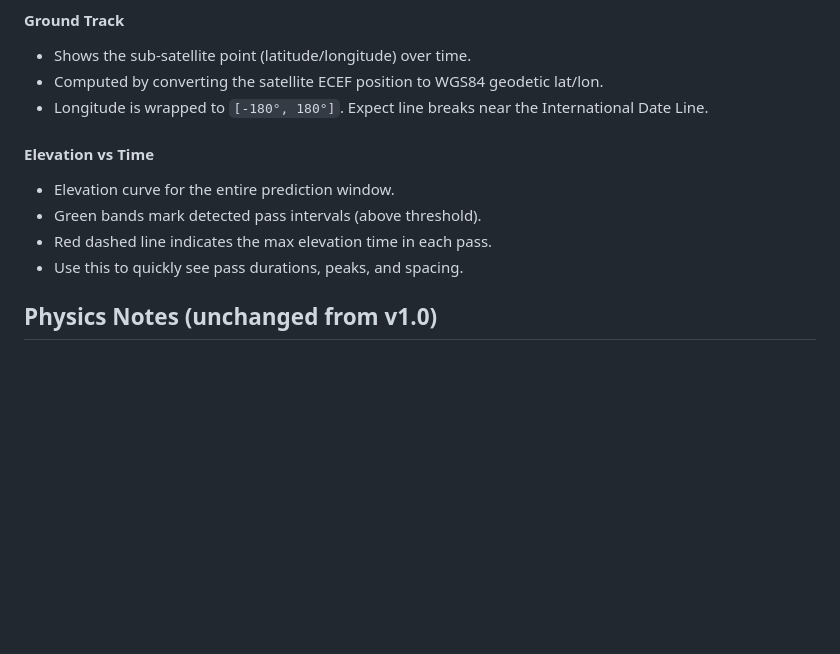
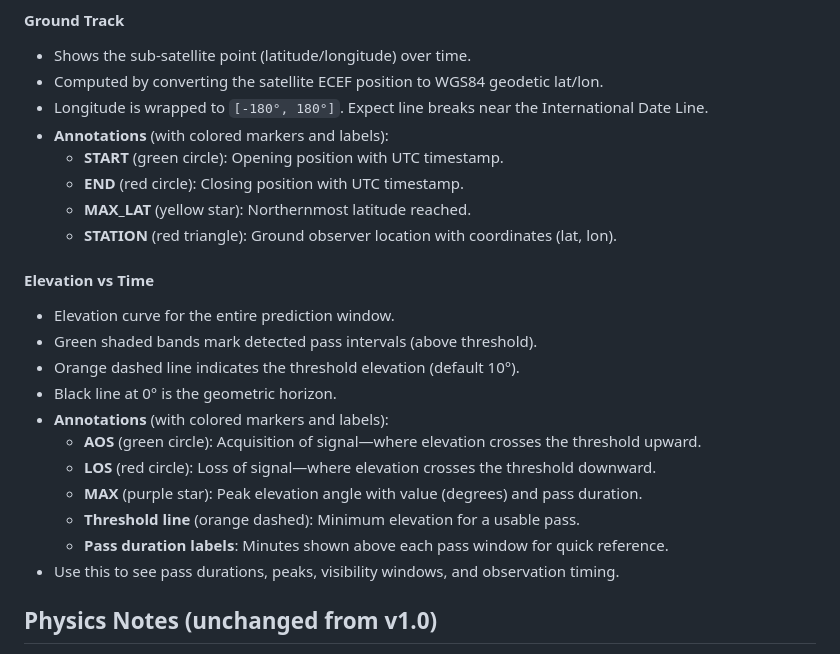
Before and after one commit to enzeeeh/satellite-project, a Markdown page: docs/OVERVIEW_v1_1.md, the part around the change. GitHub-like rendering; blank space fills up the shorter version.

Commit message:
docs: update OVERVIEW_v1_1.md with visualization annotation details

```diff
--- a/docs/OVERVIEW_v1_1.md
+++ b/docs/OVERVIEW_v1_1.md
@@ -71,12 +71,24 @@ Saved under `v1_1_visualization/outputs/plots` with names like:
 - Shows the sub-satellite point (latitude/longitude) over time.
 - Computed by converting the satellite ECEF position to WGS84 geodetic lat/lon.
 - Longitude is wrapped to `[-180°, 180°]`. Expect line breaks near the International Date Line.
+- **Annotations** (with colored markers and labels):
+  - **START** (green circle): Opening position with UTC timestamp.
+  - **END** (red circle): Closing position with UTC timestamp.
+  - **MAX_LAT** (yellow star): Northernmost latitude reached.
+  - **STATION** (red triangle): Ground observer location with coordinates (lat, lon).
 
 #### Elevation vs Time
 - Elevation curve for the entire prediction window.
-- Green bands mark detected pass intervals (above threshold).
-- Red dashed line indicates the max elevation time in each pass.
-- Use this to quickly see pass durations, peaks, and spacing.
+- Green shaded bands mark detected pass intervals (above threshold).
+- Orange dashed line indicates the threshold elevation (default 10°).
+- Black line at 0° is the geometric horizon.
+- **Annotations** (with colored markers and labels):
+  - **AOS** (green circle): Acquisition of signal—where elevation crosses the threshold upward.
+  - **LOS** (red circle): Loss of signal—where elevation crosses the threshold downward.
+  - **MAX** (purple star): Peak elevation angle with value (degrees) and pass duration.
+  - **Threshold line** (orange dashed): Minimum elevation for a usable pass.
+  - **Pass duration labels**: Minutes shown above each pass window for quick reference.
+- Use this to see pass durations, peaks, visibility windows, and observation timing.
 
 ## Physics Notes (unchanged from v1.0)
 - Orbits propagated in TEME using SGP4 (`Satrec.sgp4`).
```
